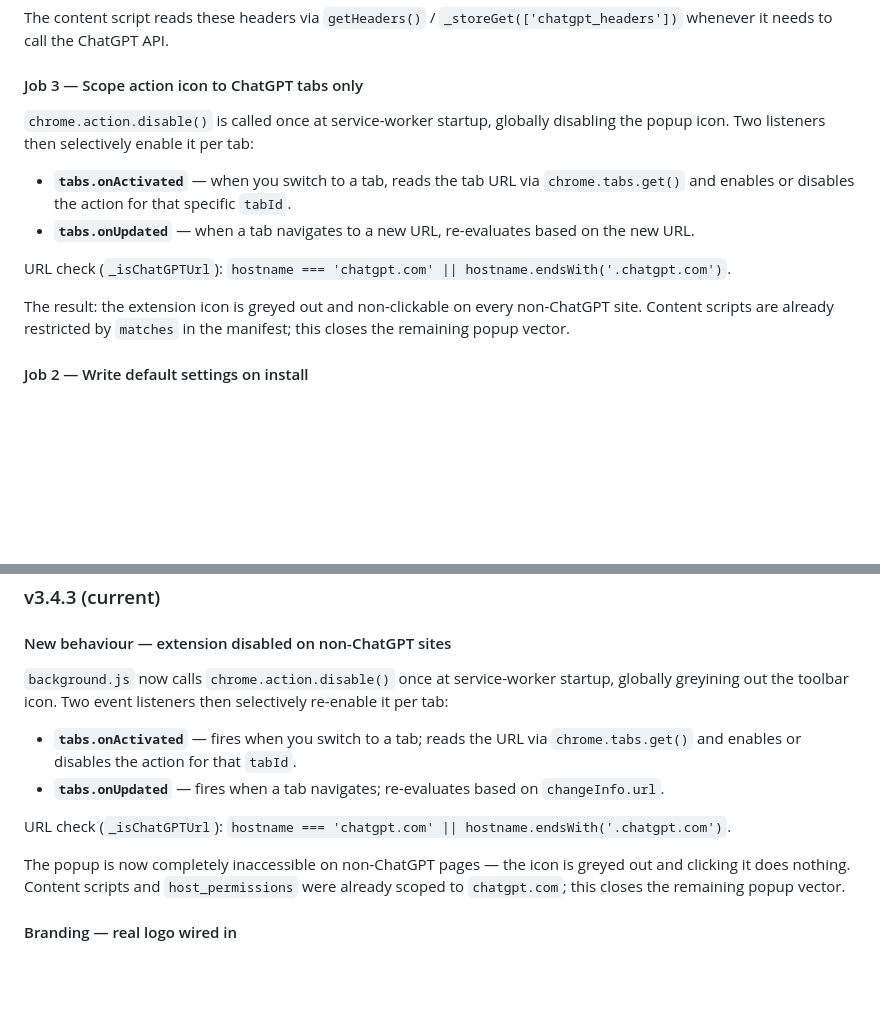
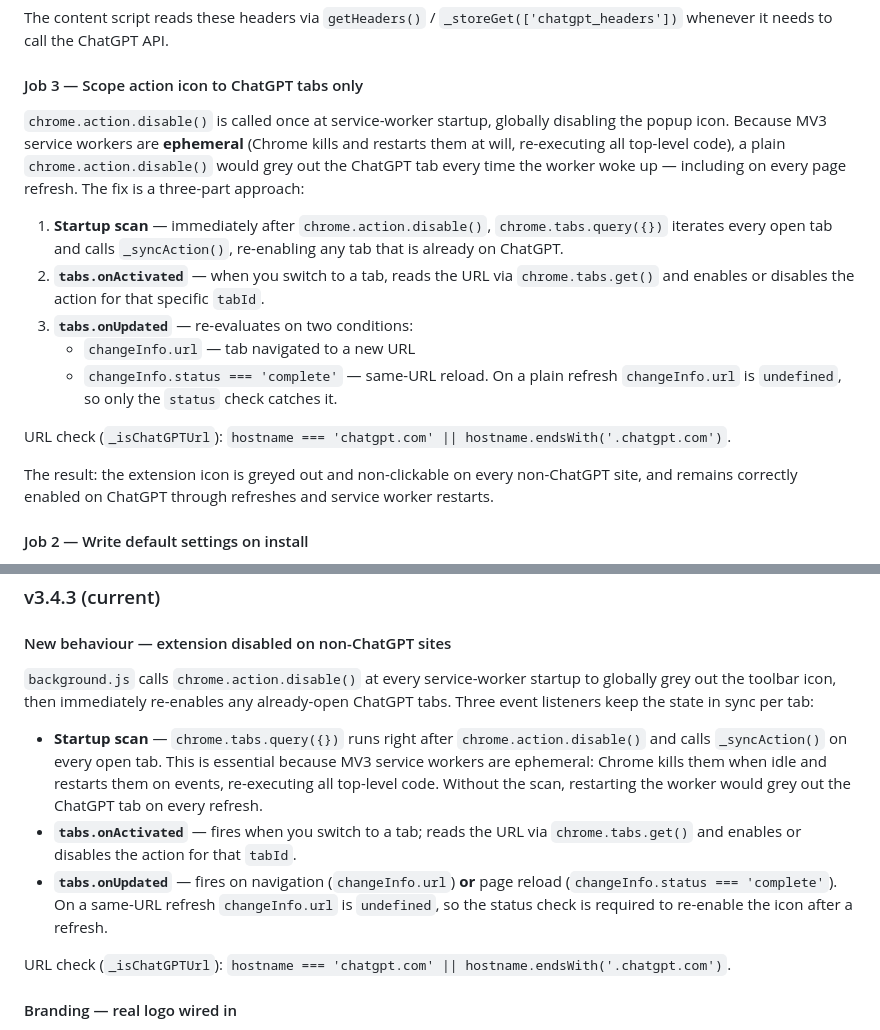
Before and after one commit to aryan-astra/ChatGPT-Enhanced-Extension, a Markdown page: updates-till-now.md, 2 parts joined by grey strips. Rendered like a GitHub page; blank space fills up the shorter version.

Commit message:
docs: update v3.4.3 changelog and background.js Job 3 description
- v3.4.3 section: document startup tab scan + status-based reload fix
- background.js Job 3: rewrite to explain ephemeral service worker issue,
  startup scan, and changeInfo.status === complete for same-URL reloads

```diff
--- a/updates-till-now.md
+++ b/updates-till-now.md
@@ -139,14 +139,17 @@ The content script reads these headers via `getHeaders()` / `_storeGet(['chatgpt
 
 #### Job 3 — Scope action icon to ChatGPT tabs only
 
-`chrome.action.disable()` is called once at service-worker startup, globally disabling the popup icon. Two listeners then selectively enable it per tab:
+`chrome.action.disable()` is called once at service-worker startup, globally disabling the popup icon. Because MV3 service workers are **ephemeral** (Chrome kills and restarts them at will, re-executing all top-level code), a plain `chrome.action.disable()` would grey out the ChatGPT tab every time the worker woke up — including on every page refresh. The fix is a three-part approach:
 
-- **`tabs.onActivated`** — when you switch to a tab, reads the tab URL via `chrome.tabs.get()` and enables or disables the action for that specific `tabId`.
-- **`tabs.onUpdated`** — when a tab navigates to a new URL, re-evaluates based on the new URL.
+1. **Startup scan** — immediately after `chrome.action.disable()`, `chrome.tabs.query({})` iterates every open tab and calls `_syncAction()`, re-enabling any tab that is already on ChatGPT.
+2. **`tabs.onActivated`** — when you switch to a tab, reads the URL via `chrome.tabs.get()` and enables or disables the action for that specific `tabId`.
+3. **`tabs.onUpdated`** — re-evaluates on two conditions:
+   - `changeInfo.url` — tab navigated to a new URL
+   - `changeInfo.status === 'complete'` — same-URL reload. On a plain refresh `changeInfo.url` is `undefined`, so only the `status` check catches it.
 
 URL check (`_isChatGPTUrl`): `hostname === 'chatgpt.com' || hostname.endsWith('.chatgpt.com')`.
 
-The result: the extension icon is greyed out and non-clickable on every non-ChatGPT site. Content scripts are already restricted by `matches` in the manifest; this closes the remaining popup vector.
+The result: the extension icon is greyed out and non-clickable on every non-ChatGPT site, and remains correctly enabled on ChatGPT through refreshes and service worker restarts.
 
 #### Job 2 — Write default settings on install
 
@@ -805,14 +808,13 @@ Every line of code in v3.4.2 is written with performance as the primary constrai
 
 #### New behaviour — extension disabled on non-ChatGPT sites
 
-`background.js` now calls `chrome.action.disable()` once at service-worker startup, globally greyining out the toolbar icon. Two event listeners then selectively re-enable it per tab:
+`background.js` calls `chrome.action.disable()` at every service-worker startup to globally grey out the toolbar icon, then immediately re-enables any already-open ChatGPT tabs. Three event listeners keep the state in sync per tab:
 
+- **Startup scan** — `chrome.tabs.query({})` runs right after `chrome.action.disable()` and calls `_syncAction()` on every open tab. This is essential because MV3 service workers are ephemeral: Chrome kills them when idle and restarts them on events, re-executing all top-level code. Without the scan, restarting the worker would grey out the ChatGPT tab on every refresh.
 - **`tabs.onActivated`** — fires when you switch to a tab; reads the URL via `chrome.tabs.get()` and enables or disables the action for that `tabId`.
-- **`tabs.onUpdated`** — fires when a tab navigates; re-evaluates based on `changeInfo.url`.
+- **`tabs.onUpdated`** — fires on navigation (`changeInfo.url`) **or** page reload (`changeInfo.status === 'complete'`). On a same-URL refresh `changeInfo.url` is `undefined`, so the status check is required to re-enable the icon after a refresh.
 
 URL check (`_isChatGPTUrl`): `hostname === 'chatgpt.com' || hostname.endsWith('.chatgpt.com')`.
-
-The popup is now completely inaccessible on non-ChatGPT pages — the icon is greyed out and clicking it does nothing. Content scripts and `host_permissions` were already scoped to `chatgpt.com`; this closes the remaining popup vector.
 
 #### Branding — real logo wired in
 
```
